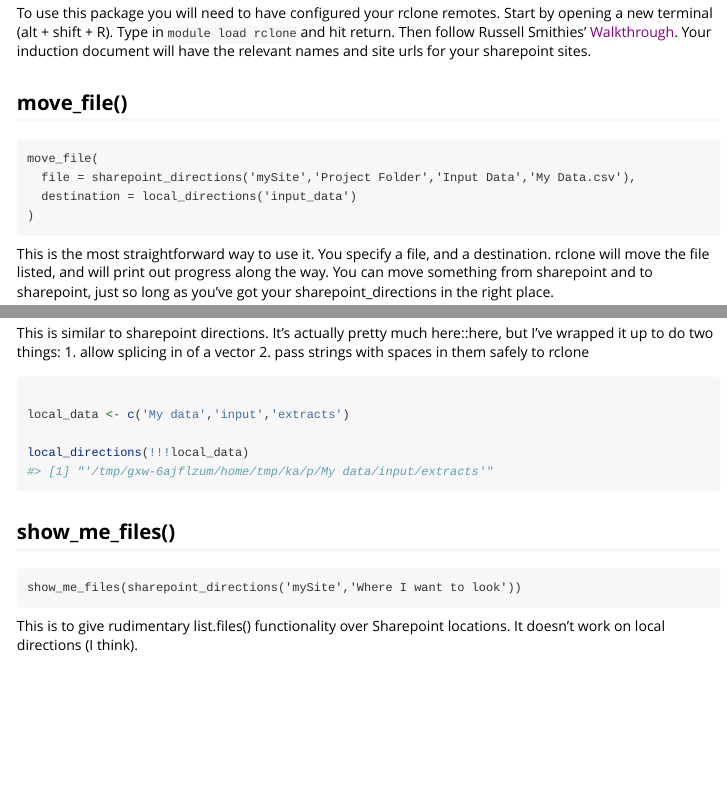
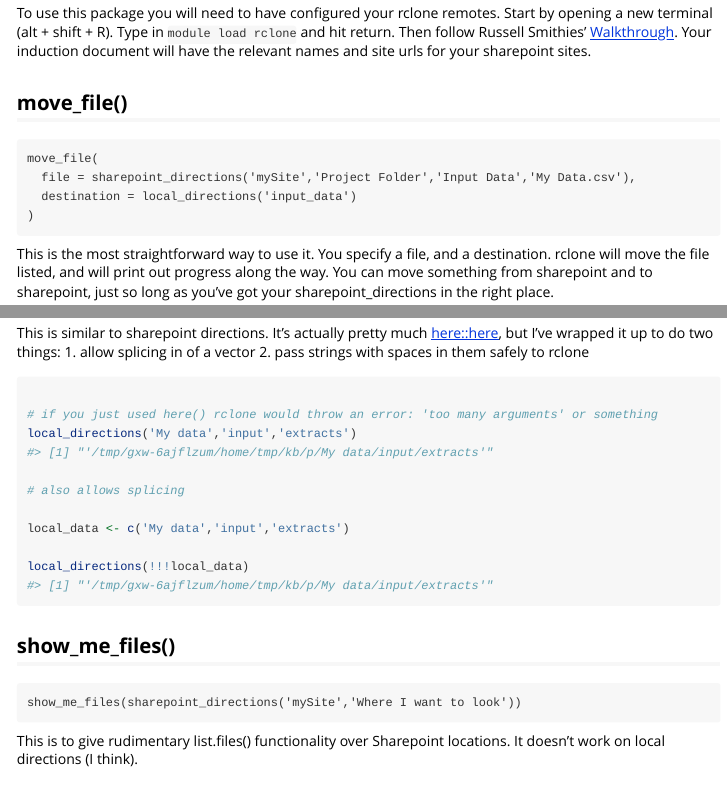
Before and after one commit to ggraham-esr/movemee, an R Markdown document (vignettes/movemee.Rmd): the page in a window 1100 px wide, from 320 px down, and a second part further down, joined at a grey line. Rendered offline with R 4.5, knitr and Pandoc, with nearby package versions.

Commit message:
further edits to vignette

````diff
--- a/vignettes/movemee.Rmd
+++ b/vignettes/movemee.Rmd
@@ -22,7 +22,7 @@ library(movemee)
 
 This package was developed to give the ESR Epi team an easy way to use `rclone` in an R script. It consists of a main function `move_file()` and some convenience functions `sharepoint_directions()` and `local_directions()` that help structure directories correctly. Finally there is a separate function called `show_me_files()` that can be used to look into sharepoint for contents of folders.
 
-To use this package you will need to have configured your rclone remotes. Start by opening a new terminal (alt + shift + R). Type in `module load rclone` and hit return. Then follow Russell Smithies' [Walkthrough](). Your induction document will have the relevant names and site urls for your sharepoint sites.
+To use this package you will need to have configured your rclone remotes. Start by opening a new terminal (alt + shift + R). Type in `module load rclone` and hit return. Then follow Russell Smithies' [Walkthrough](https://kscprod-bioman1.esr.cri.nz/wiki/index.php/Sharepoint_Access_from_Linux). Your induction document will have the relevant names and site urls for your sharepoint sites.
 
 ## move_file()
 
@@ -57,11 +58,16 @@ sharepoint_directions('mySite',!!!sp_data_location)
 
 ## local_directions()
 
-This is similar to sharepoint directions. It's actually pretty much here::here, but I've wrapped it up to do two things:
+This is similar to sharepoint directions. It's actually pretty much [here::here](https://here.r-lib.org/), but I've wrapped it up to do two things:
 1. allow splicing in of a vector
 2. pass strings with spaces in them safely to rclone
 
 ```{r}
+
+# if you just used here() rclone would throw an error: 'too many arguments' or something
+local_directions('My data','input','extracts')
+
+# also allows splicing
 
 local_data <- c('My data','input','extracts')
 
````
Also changed, not shown: vignettes/movemee.Rmd (5 more changed lines).
